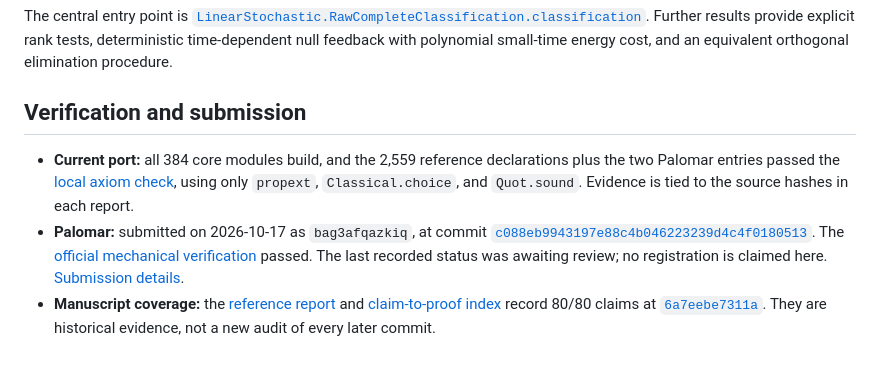
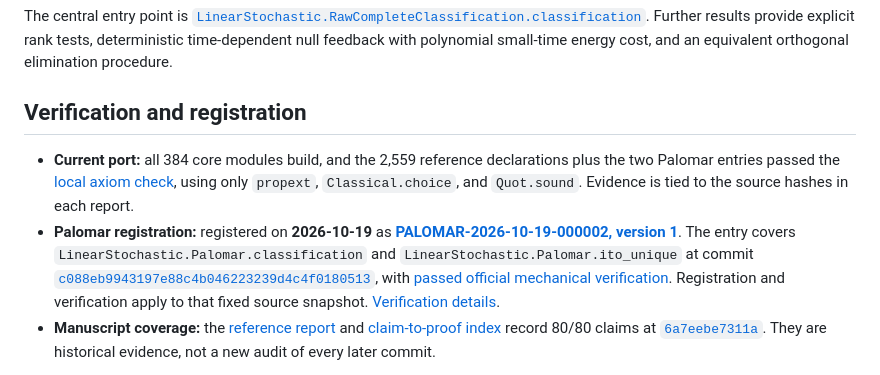
Before and after one commit to MrGodfrey/LeanForCriteriaForLinearStochastic, a Markdown page: README.md, the part around one of its changes. Drawn GitHub-style.

Commit message:
Document Palomar v1 registration

```diff
--- a/README.md
+++ b/README.md
@@ -73,10 +73,10 @@ Here AC and ANC mean approximate controllability and approximate null controllab
 
 The central entry point is [`LinearStochastic.RawCompleteClassification.classification`](formalization/LinearStochastic/RawCompleteClassification.lean). Further results provide explicit rank tests, deterministic time-dependent null feedback with polynomial small-time energy cost, and an equivalent orthogonal elimination procedure.
 
-## Verification and submission
+## Verification and registration
 
 - **Current port:** all 384 core modules build, and the 2,559 reference declarations plus the two Palomar entries passed the [local axiom check](formalization/palomar/local-check.json), using only `propext`, `Classical.choice`, and `Quot.sound`. Evidence is tied to the source hashes in each report.
-- **Palomar:** submitted on 2026-10-17 as `bag3afqazkiq`, at commit [`c088eb9943197e88c4b046223239d4c4f0180513`](https://github.com/MrGodfrey/LeanForCriteriaForLinearStochastic/tree/c088eb9943197e88c4b046223239d4c4f0180513). The [official mechanical verification](https://github.com/PalomarRegistry/PalomarSubmission/actions/runs/39019880717) passed. The last recorded status was awaiting review; no registration is claimed here. [Submission details](docs/PALOMAR.md).
+- **Palomar registration:** registered on **2026-10-19** as [**PALOMAR-2026-10-19-000002, version 1**](https://palomar-registry.org/entry?id=PALOMAR-2026-10-19-000002&version=1). The entry covers `LinearStochastic.Palomar.classification` and `LinearStochastic.Palomar.ito_unique` at commit [`c088eb9943197e88c4b046223239d4c4f0180513`](https://github.com/MrGodfrey/LeanForCriteriaForLinearStochastic/tree/c088eb9943197e88c4b046223239d4c4f0180513), with [passed official mechanical verification](https://github.com/PalomarRegistry/PalomarSubmission/actions/runs/39019880717). Registration and verification apply to that fixed source snapshot. [Verification details](docs/PALOMAR.md).
 - **Manuscript coverage:** the [reference report](formalization/report.html) and [claim-to-proof index](formalization/audit/claims.en.json) record 80/80 claims at [`6a7eebe7311a`](https://github.com/MrGodfrey/LeanForCriteriaForLinearStochastic/tree/6a7eebe7311a0bd52c1e59c0b1b7150c7bee6137). They are historical evidence, not a new audit of every later commit.
 
 Eight inherited dependency proof placeholders remain disclosed and are absent from the inspected declarations' transitive axiom closures. The two deliberate Challenge holes are separate specifications discharged by Solution. See [verification procedures](docs/PALOMAR.md#reproduce-the-checks) and [trust boundaries](docs/FORMALIZATION.md#trust-boundary-and-ai-assisted-review) for the scope of these checks.
```
Also changed, not shown: other parts of README.md (+1 -1 lines), docs/PALOMAR.md (+11 -7 lines).
